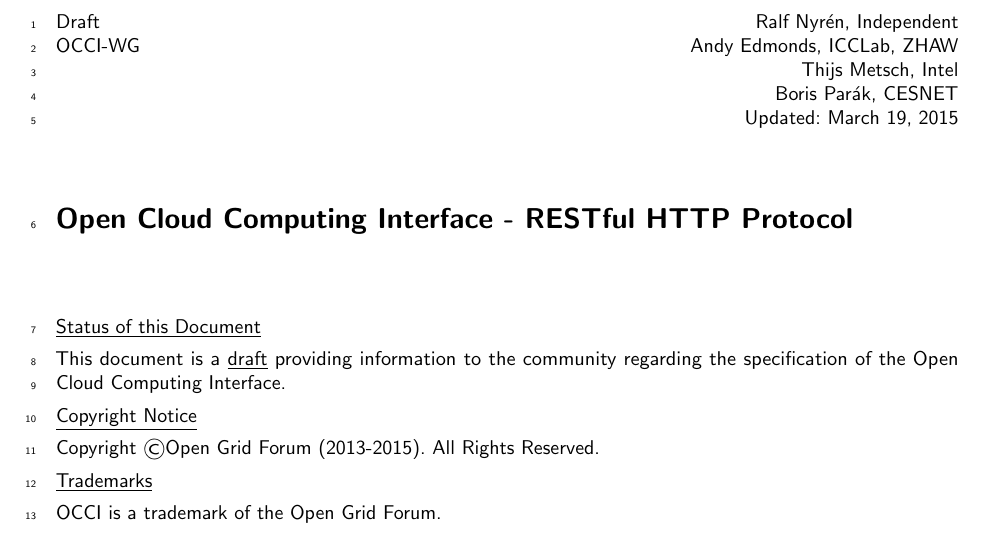
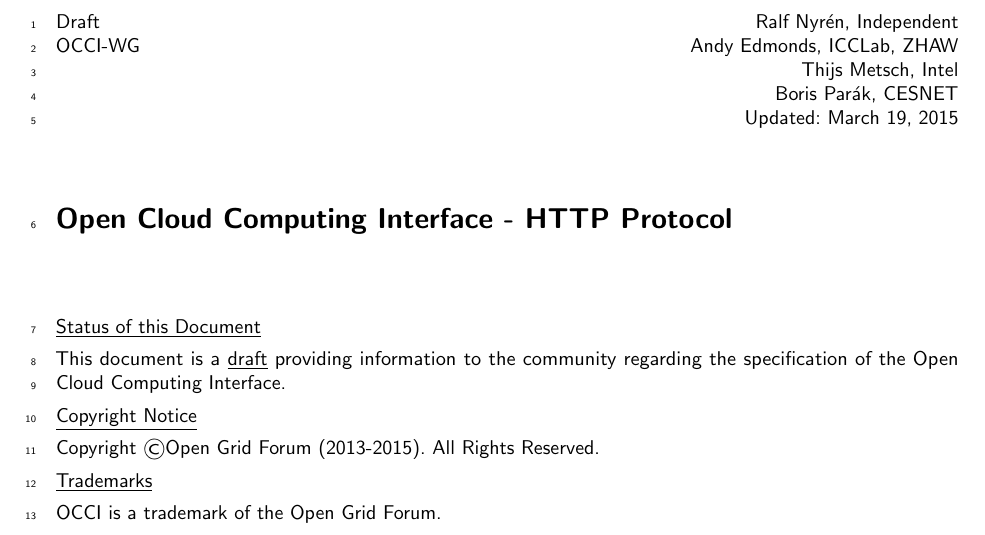
Before and after one commit to occiware/occi-wg, a LaTeX document (http_protocol.tex): part of page 1 of 15, cut so that both start at the same text. Compiled offline with pdfLaTeX.

Commit message:
title change

```diff
--- a/http_protocol.tex
+++ b/http_protocol.tex
@@ -51,7 +51,7 @@
 \vspace*{0.5in}
 
 \begin{Large}
-\textbf{Open Cloud Computing Interface - RESTful HTTP Protocol}
+\textbf{Open Cloud Computing Interface - HTTP Protocol}
 \end{Large}
 
 \vspace*{0.5in}
```
